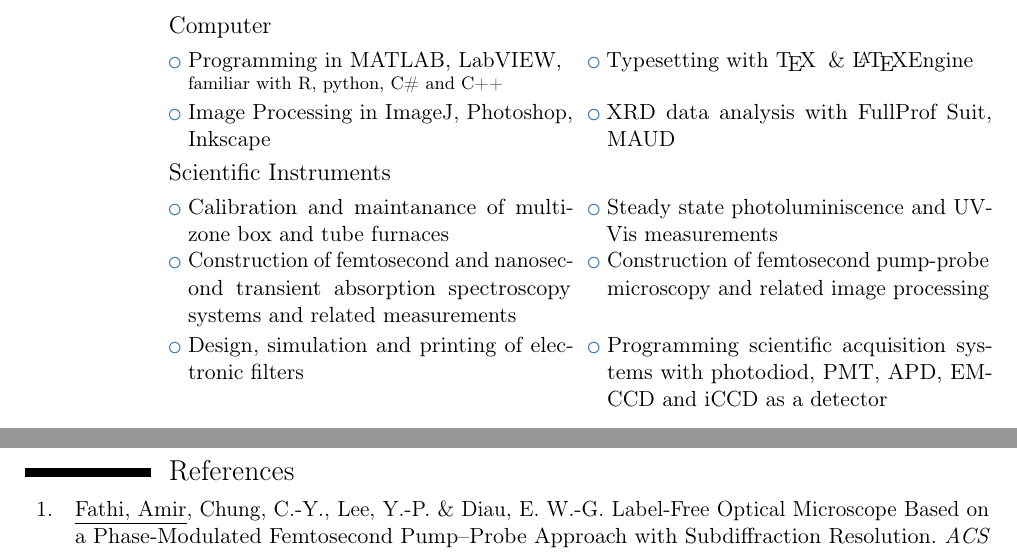
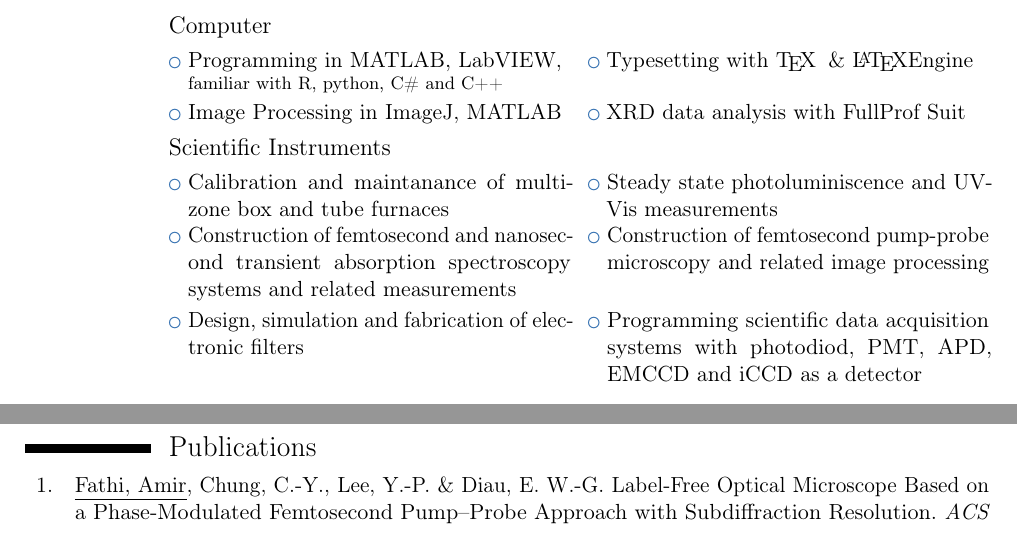
Before and after one commit to fathi0amir/CV_03, a LaTeX CV (Amir_Fathi_CV.tex): two parts of pages 2 and 3 of 3, joined at a grey line, cut so that both start at the same text. Compiled offline with pdfLaTeX.

Commit message:
Change the "References Title" Modified "Technical Skills"

```diff
--- a/Amir_Fathi_CV.tex
+++ b/Amir_Fathi_CV.tex
@@ -168,8 +168,8 @@
 	\cvlistdoubleitem{Programming in MATLAB, LabVIEW,\newline
 					\footnotesize{familiar with R, python, C\# and C++ }}
 					{Typesetting with \TeX\:  \& \LaTeX Engine}
-	\cvlistdoubleitem{Image Processing in ImageJ, Photoshop, Inkscape}
-					{XRD data analysis with FullProf Suit, MAUD}
+	\cvlistdoubleitem{Image Processing in ImageJ, MATLAB}
+					{XRD data analysis with FullProf Suit}
 	\subsection{Scientific Instruments}
 	\cvlistdoubleitem{Calibration and maintanance of multi-zone
 					box and tube furnaces}{Steady state photoluminiscence and
@@ -178,8 +178,8 @@
 					transient absorption spectroscopy systems and related measurements}
 					{Construction of femtosecond pump-probe microscopy and related
 					image processing}
-	\cvlistdoubleitem{Design, simulation and printing
-					of electronic filters}{Programming scientific acquisition systems
+	\cvlistdoubleitem{Design, simulation and fabrication
+					of electronic filters}{Programming scientific data acquisition systems
 					with photodiod, PMT, APD, EMCCD and iCCD as a detector}
 %------------------------------------------
 %  Laguages
@@ -194,7 +194,7 @@
 
 \newpage
 \nocite{*} % This will make biber to print all the references as in the bib file regardless of being cited or not
-\printbibliography
+\printbibliography[title={Publications}]
 \vfill
 %Amir Fathi\\
 \raggedleft
```
Also changed, not shown: Amir_Fathi_CV.pdf.
